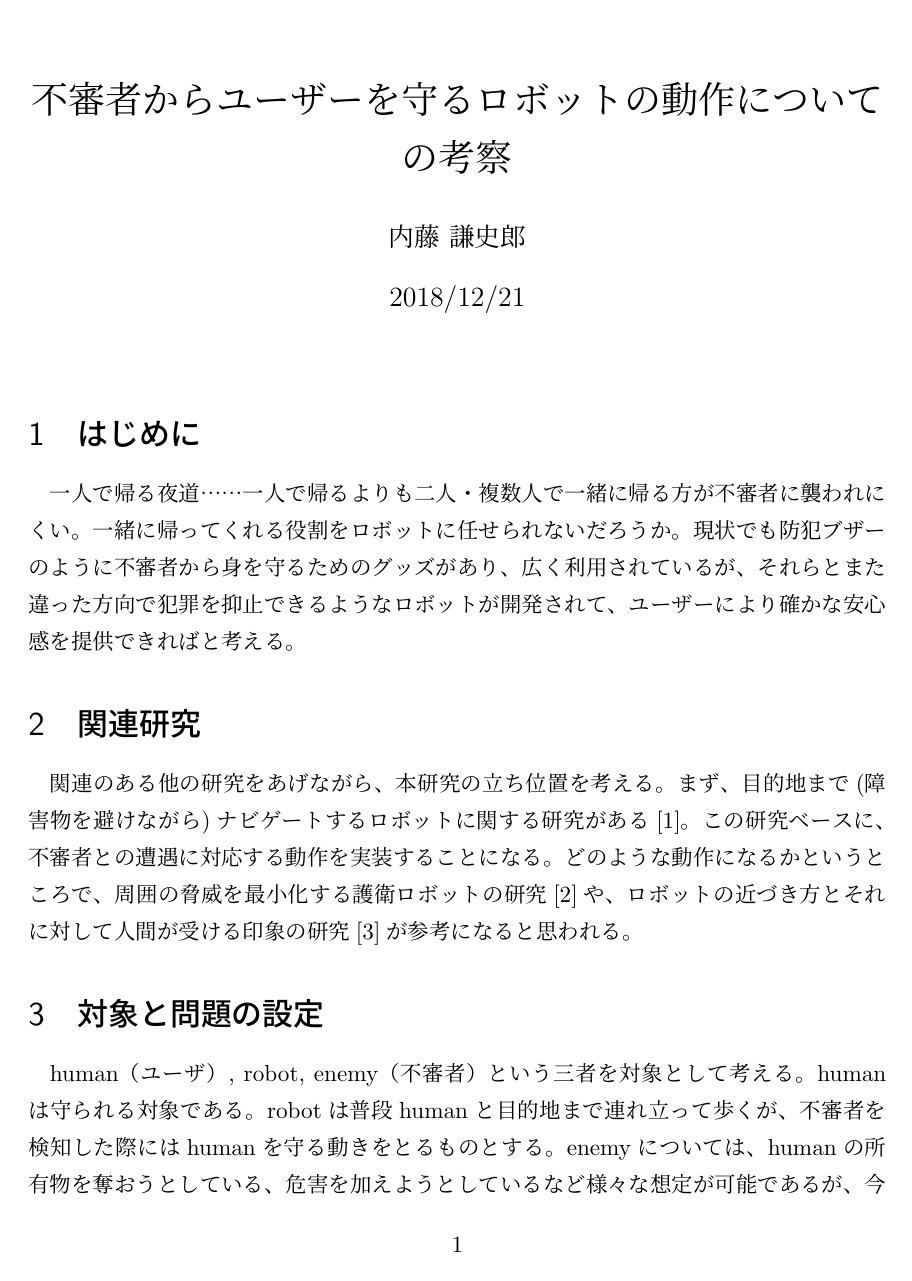
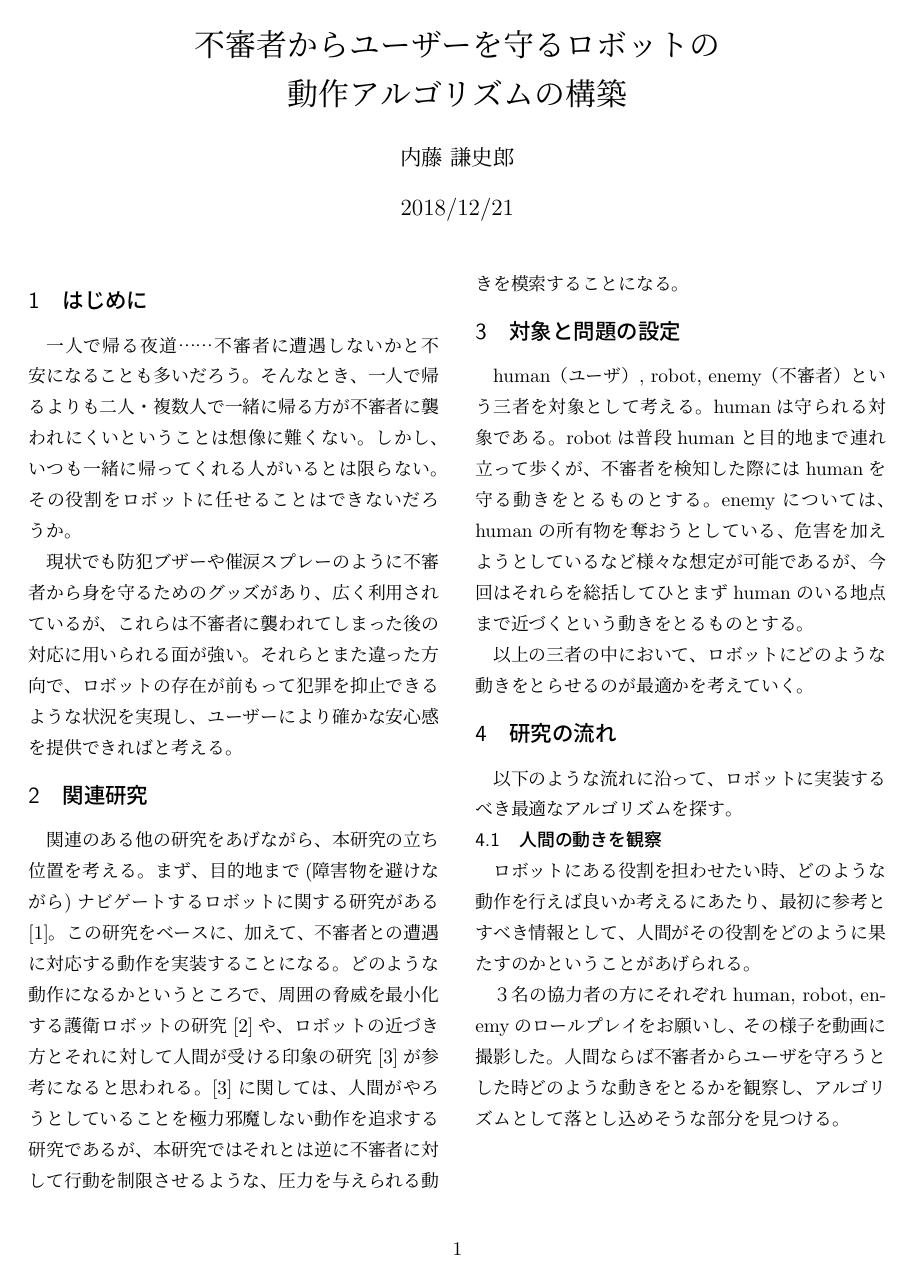
Before and after one commit to shephoz/ros_morse, a LaTeX document (tex/main.tex): page 1 of 3 before the commit and page 1 of 2 after it. Compiled offline with pLaTeX and dvipdfmx.

Commit message:
12211343 latex

```diff
--- a/tex/main.tex
+++ b/tex/main.tex
@@ -4,29 +4,39 @@
 
 \usepackage{bm}
 
-\title{不審者からユーザーを守るロボットの動作についての考察}
+\title{不審者からユーザーを守るロボットの\\動作アルゴリズムの構築}
 \author{内藤 謙史郎}
 \date{2018/12/21}
 
 \begin{document}
 \maketitle
 \section{はじめに}
-一人で帰る夜道……一人で帰るよりも二人・複数人で一緒に帰る方が不審者に襲われにくい。一緒に帰ってくれる役割をロボットに任せられないだろうか。現状でも防犯ブザーのように不審者から身を守るためのグッズがあり、広く利用されているが、それらとまた違った方向で犯罪を抑止できるようなロボットが開発されて、ユーザーにより確かな安心感を提供できればと考える。
+一人で帰る夜道……不審者に遭遇しないかと不安になることも多いだろう。そんなとき、一人で帰るよりも二人・複数人で一緒に帰る方が不審者に襲われにくいということは想像に難くない。しかし、いつも一緒に帰ってくれる人がいるとは限らない。その役割をロボットに任せることはできないだろうか。
+
+現状でも防犯ブザーや催涙スプレーのように不審者から身を守るためのグッズがあり、広く利用されているが、これらは不審者に襲われてしまった後の対応に用いられる面が強い。それらとまた違った方向で、ロボットの存在が前もって犯罪を抑止できるような状況を実現し、ユーザーにより確かな安心感を提供できればと考える。
 
 \section{関連研究}
-関連のある他の研究をあげながら、本研究の立ち位置を考える。まず、目的地まで(障害物を避けながら)ナビゲートするロボットに関する研究がある\cite{1}。この研究ベースに、不審者との遭遇に対応する動作を実装することになる。どのような動作になるかというところで、周囲の脅威を最小化する護衛ロボットの研究\cite{2}や、ロボットの近づき方とそれに対して人間が受ける印象の研究\cite{3}が参考になると思われる。
+関連のある他の研究をあげながら、本研究の立ち位置を考える。まず、目的地まで(障害物を避けながら)ナビゲートするロボットに関する研究がある\cite{1}。この研究をベースに、加えて、不審者との遭遇に対応する動作を実装することになる。どのような動作になるかというところで、周囲の脅威を最小化する護衛ロボットの研究\cite{2}や、ロボットの近づき方とそれに対して人間が受ける印象の研究\cite{3}が参考になると思われる。\cite{3}に関しては、人間がやろうとしていることを極力邪魔しない動作を追求する研究であるが、本研究ではそれとは逆に不審者に対して行動を制限させるような、圧力を与えられる動きを模索することになる。
 
 \section{対象と問題の設定}
 human（ユーザ）, robot, enemy（不審者）という三者を対象として考える。humanは守られる対象である。robotは普段humanと目的地まで連れ立って歩くが、不審者を検知した際にはhumanを守る動きをとるものとする。enemyについては、humanの所有物を奪おうとしている、危害を加えようとしているなど様々な想定が可能であるが、今回はそれらを総括してひとまずhumanのいる地点まで近づくという動きをとるものとする。
 
-以上の三者
+以上の三者の中において、ロボットにどのような動きをとらせるのが最適かを考えていく。
 
 \section{研究の流れ}
+
+以下のような流れに沿って、ロボットに実装するべき最適なアルゴリズムを探す。
+
 \subsection{人間の動きを観察}
-３名の協力者の方にそれぞれhuman, robot, enemyのロールプレイをお願いし、その様子を動画に撮影した。人間ならば不審者からユーザを守ろうとした時どのような動きをとるかを観察し、アルゴリズムとして落とし込めそうな部分を探す。
+ロボットにある役割を担わせたい時、どのような動作を行えば良いか考えるにあたり、最初に参考とすべき情報として、人間がその役割をどのように果たすのかということがあげられる。
+
+３名の協力者の方にそれぞれhuman, robot, enemyのロールプレイをお願いし、その様子を動画に撮影した。人間ならば不審者からユーザを守ろうとした時どのような動きをとるかを観察し、アルゴリズムとして落とし込めそうな部分を見つける。
 
 \subsection{シミュレーション}
-シミュレータmorse上に設定したフィールドに上記の三者を配置し、humanをキーボードで操作可能なように、enemyをhumanに接近するように設定し、それらに対してrobotがとるべきと考えられる動きをシミュレーション上で実装する。
+先の過程で得られたアルゴリズム案を、まずはシミュレーションの中で実行してみる。
+
+シミュレータmorse上に設定したフィールドに対象となるの三者を配置し、humanをキーボードで操作可能なように、enemyをhumanに接近するようにスクリプトにより設定し、それらに対してrobotがとるべきと考えられる動きをシミュレーション上で実装する。
+
 （ユーザの安心感・不審者側の警戒心といったものをシミュレーションでどう測る？）
 
 \subsection{実験室実験}
```
Also changed, not shown: tex/algorithm.tex (+2 -2 lines), tex/main.tex (20 more changed lines).
